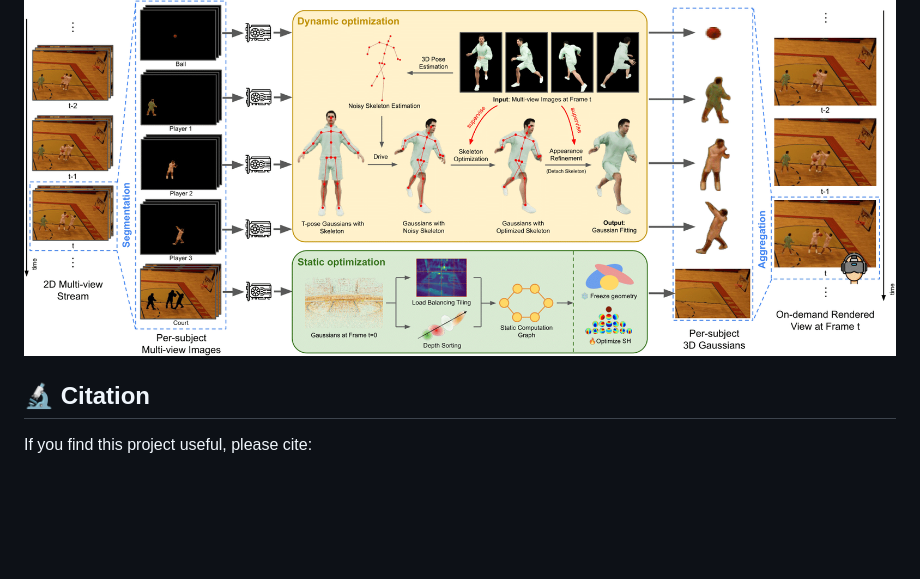
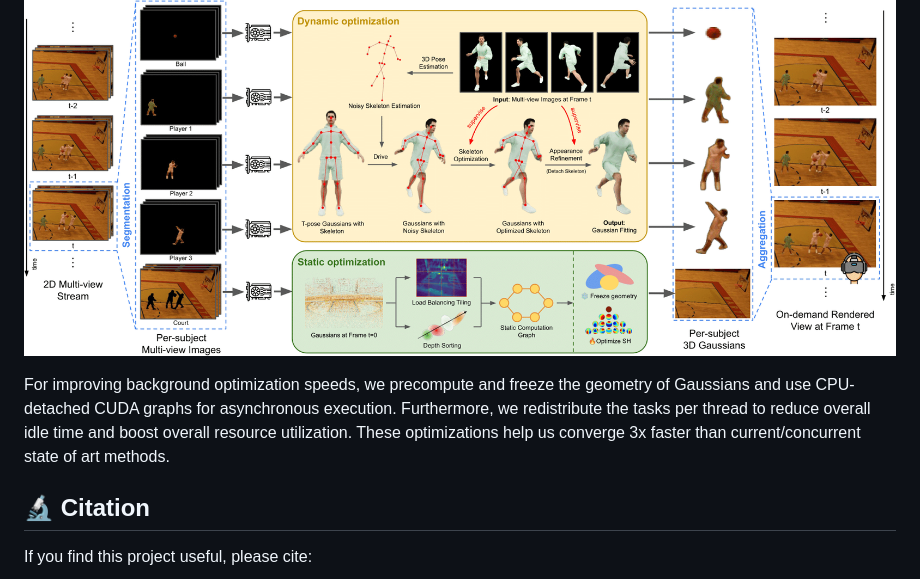
Before and after one commit to humansensinglab/basket-multiview, a Markdown page: README.md, the part around the change. Rendered like a GitHub page; blank space fills up the shorter version.

```diff
--- a/README.md
+++ b/README.md
@@ -33,6 +33,7 @@ We release the BASKET-Multiview Reconstruction Challenge that evaluates 4D recon
 <p align="center">
     <img src="assets/method.png" width="900px"/>
 </p>
+For improving background optimization speeds, we precompute and freeze the geometry of Gaussians and use CPU-detached CUDA graphs for asynchronous execution. Furthermore, we redistribute the tasks per thread to reduce overall idle time and boost overall resource utilization. These optimizations help us converge 3x faster than current/concurrent state of art methods.
 
 
 ## :microscope: Citation
```
